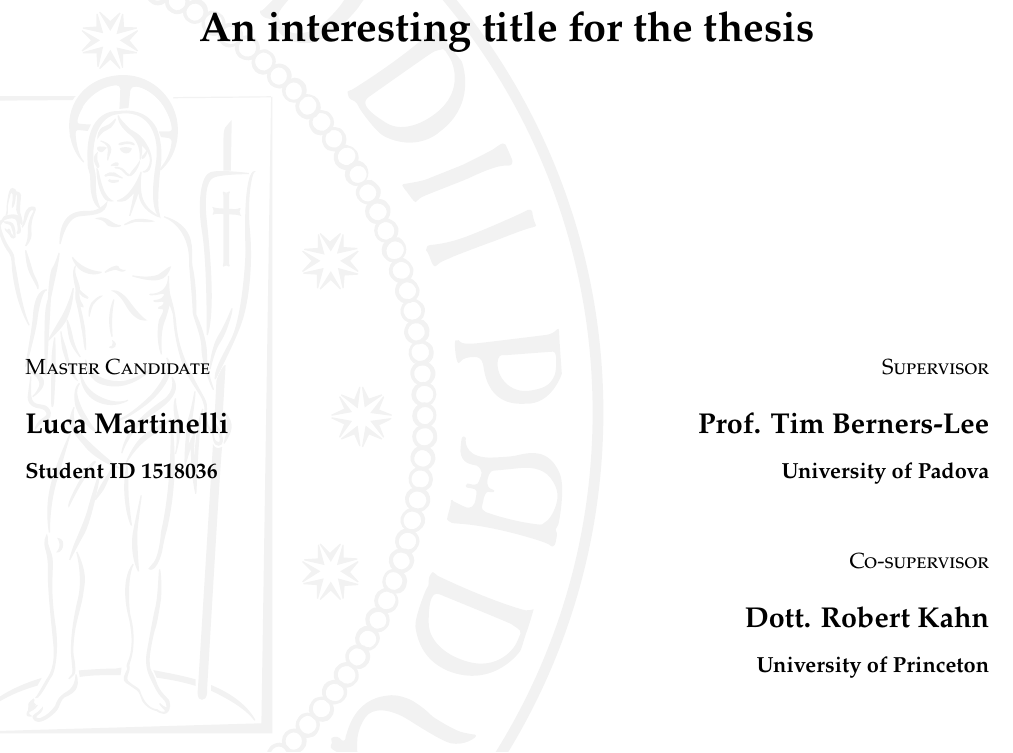
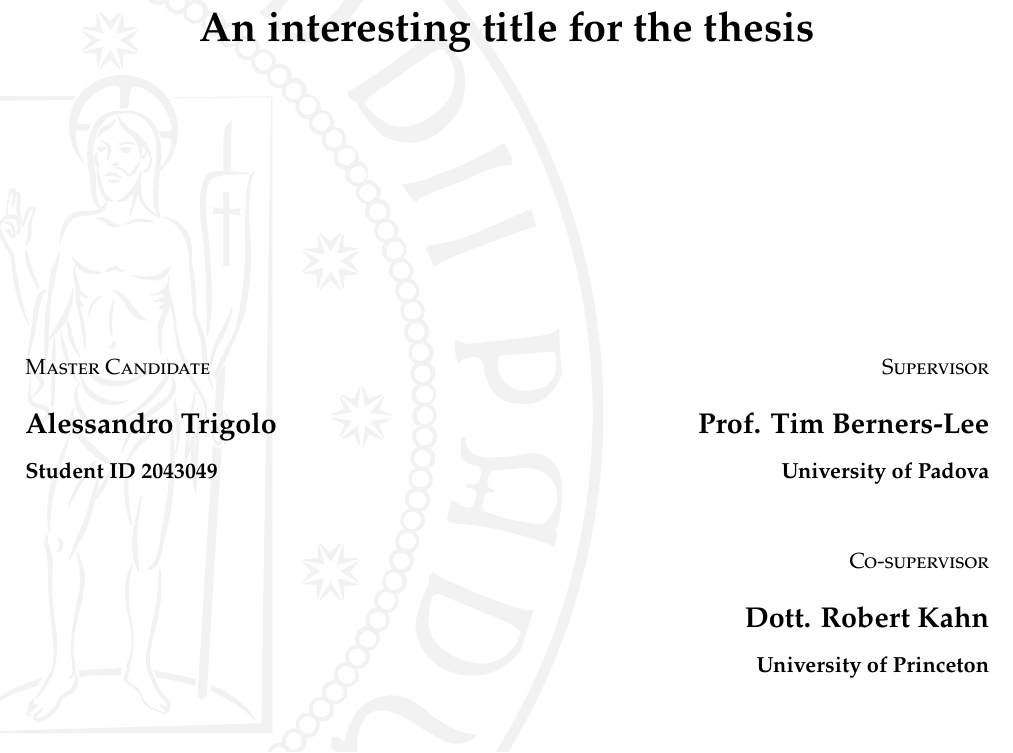
Before and after one commit to imAlessas/bioinformatics-bachelor-thesis, a LaTeX thesis (main.tex): part of page 1 of 31, cut so that both start at the same text. Compiled offline with XeLaTeX; a LaTeX package or settings file that is missing is left out.

Commit message:
minor changes

```diff
--- a/main.tex
+++ b/main.tex
@@ -6,8 +6,8 @@
 
 \title{An interesting title for the thesis}
 
-\author{Luca Martinelli}
-\studentId{1518036}
+\author{Alessandro Trigolo}
+\studentId{2043049}
 
 % Advisor
 \advisor{Prof. Tim Berners-Lee}
@@ -18,11 +18,11 @@
 
 \university{University of Padova}
 \mastername{Computer Engineering}
-\academicYear{2021/2022}
+\academicYear{2023/2024}
 
 \begin{filecontents*}[overwrite]{\jobname.xmpdata}
     \Title{An interesting title for the thesis}
-    \Author{Luca Martinelli}
+    \Author{Alessandro Trigolo}
     \Language{en-EN}
     \Keywords{Computer Engineering\sep LaTeX}
 \end{filecontents*}
```
Also changed, not shown: main.pdf (added), 1 other file.
